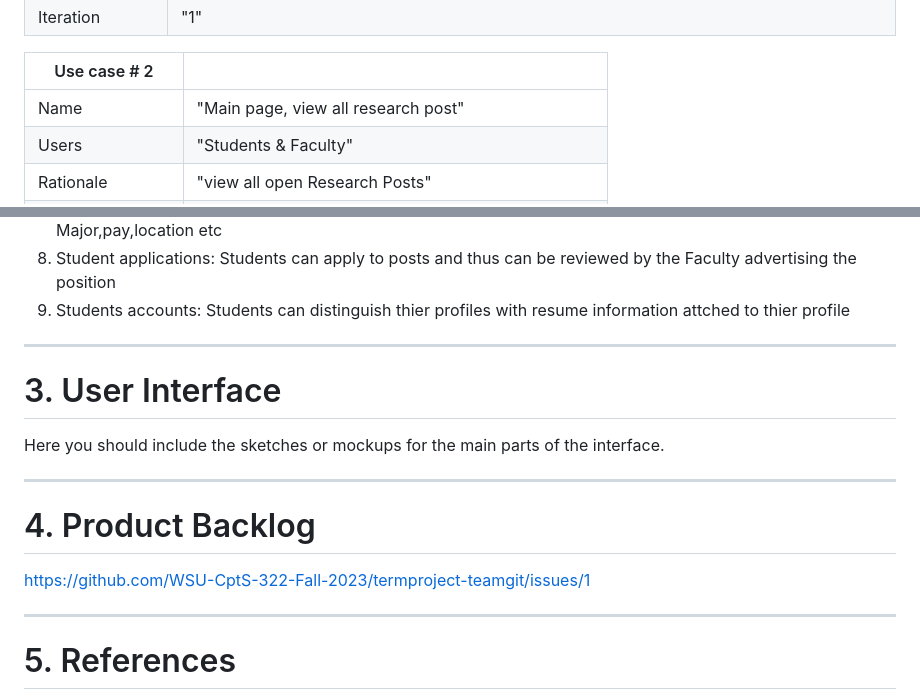
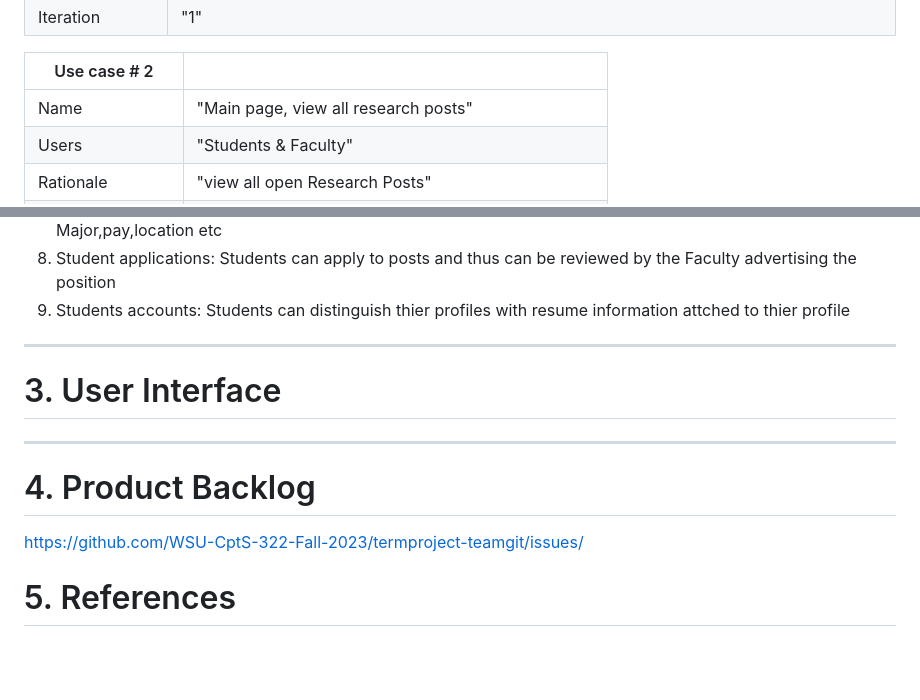
Before and after one commit to WSU-CptS-322-Fall-2023/termproject-teamgit, a Markdown page: Documents/RequirementsDocument (1).md, 2 parts joined by grey strips. Drawn GitHub-style; blank space fills up the shorter version.

Commit message:
Typo fix

```diff
--- a/Documents/RequirementsDocument (1).md
+++ b/Documents/RequirementsDocument (1).md
@@ -94,7 +94,7 @@ Students and falucucty handling reasearch posistions. Statkeholders is WSU becua
 
 | Use case # 2    |   |
 | ------------------ |--|
-| Name              | "Main page, view all research post"  |
+| Name              | "Main page, view all research posts"  |
 | Users             | "Students & Faculty"  |
 | Rationale         | "view all open Research Posts"  |
 | Triggers          | "clicking a link to the post description"  |
@@ -305,18 +305,14 @@ You may use the following template for non-functional requirements.
 7. Sort functionaility: Users will be able to filter for different reseach positions to help find relevant postions. Ie: Major,pay,location etc
 8. Student applications: Students can apply to posts and thus can be reviewed by the Faculty advertising the position
 9. Students accounts: Students can distinguish thier profiles with resume information attched to thier profile
-
 ----
 # 3. User Interface
 
-Here you should include the sketches or mockups for the main parts of the interface.
 
 ----
 # 4. Product Backlog
 
-https://github.com/WSU-CptS-322-Fall-2023/termproject-teamgit/issues/1
-
-----
+https://github.com/WSU-CptS-322-Fall-2023/termproject-teamgit/issues/
 # 5. References
 
 CPTS 322 Lecture, Sakire Arslan Ay
```
